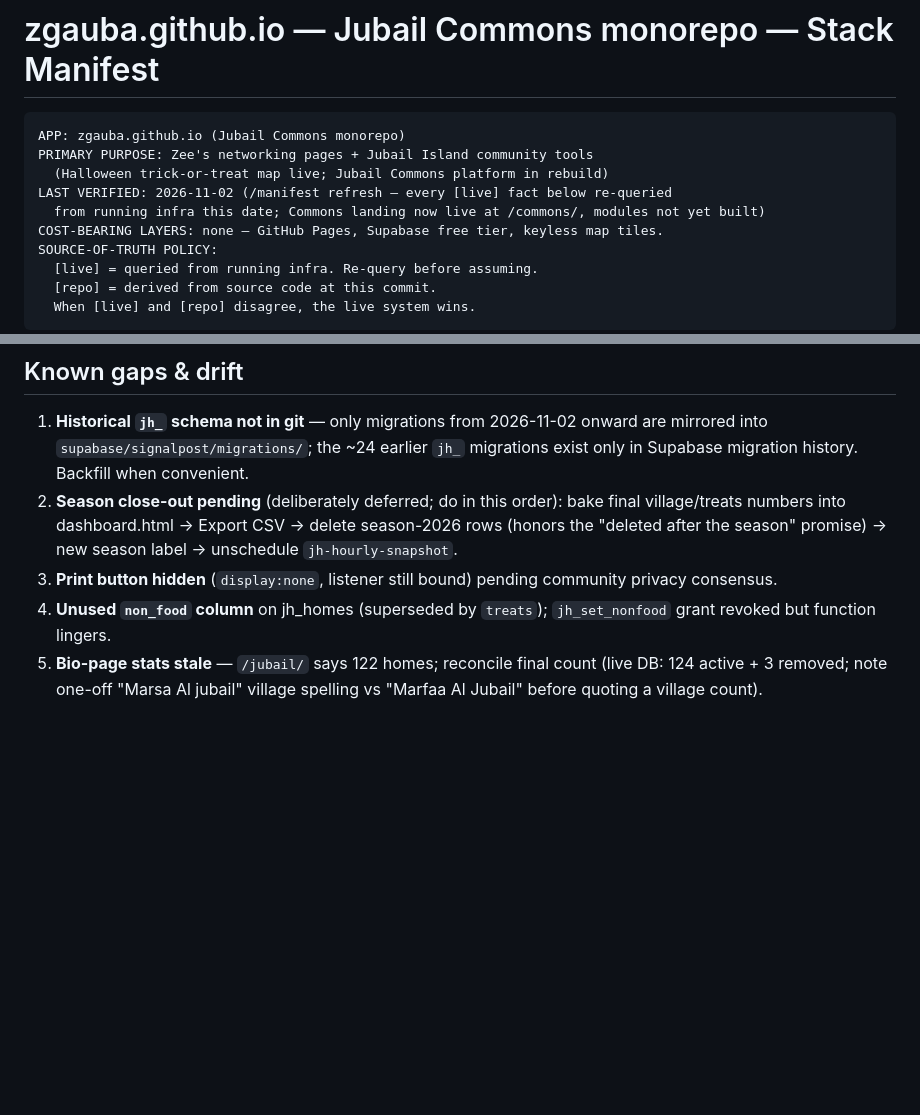
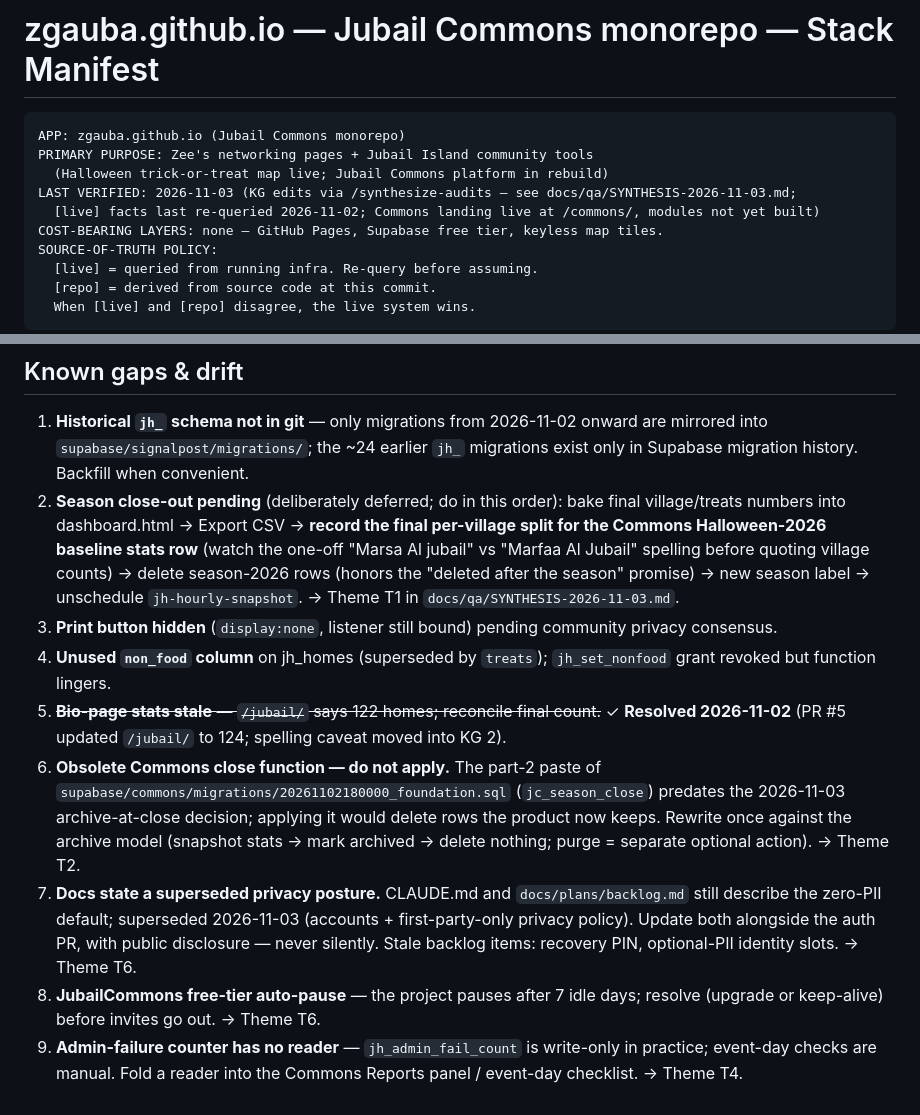
Before and after one commit to zgauba/zgauba.github.io, a Markdown page: docs/architecture.md, 2 parts joined by grey strips. GitHub-like rendering; blank space fills up the shorter version.

```diff
--- a/docs/architecture.md
+++ b/docs/architecture.md
@@ -4,8 +4,8 @@
 APP: zgauba.github.io (Jubail Commons monorepo)
 PRIMARY PURPOSE: Zee's networking pages + Jubail Island community tools
   (Halloween trick-or-treat map live; Jubail Commons platform in rebuild)
-LAST VERIFIED: 2026-11-02 (/manifest refresh — every [live] fact below re-queried
-  from running infra this date; Commons landing now live at /commons/, modules not yet built)
+LAST VERIFIED: 2026-11-03 (KG edits via /synthesize-audits — see docs/qa/SYNTHESIS-2026-11-03.md;
+  [live] facts last re-queried 2026-11-02; Commons landing live at /commons/, modules not yet built)
 COST-BEARING LAYERS: none — GitHub Pages, Supabase free tier, keyless map tiles.
 SOURCE-OF-TRUTH POLICY:
   [live] = queried from running infra. Re-query before assuming.
@@ -79,7 +79,11 @@ SOURCE-OF-TRUTH POLICY:
 ## Known gaps & drift
 
 1. **Historical `jh_` schema not in git** — only migrations from 2026-11-02 onward are mirrored into `supabase/signalpost/migrations/`; the ~24 earlier `jh_` migrations exist only in Supabase migration history. Backfill when convenient.
-2. **Season close-out pending** (deliberately deferred; do in this order): bake final village/treats numbers into dashboard.html → Export CSV → delete season-2026 rows (honors the "deleted after the season" promise) → new season label → unschedule `jh-hourly-snapshot`.
+2. **Season close-out pending** (deliberately deferred; do in this order): bake final village/treats numbers into dashboard.html → Export CSV → **record the final per-village split for the Commons Halloween-2026 baseline stats row** (watch the one-off "Marsa Al jubail" vs "Marfaa Al Jubail" spelling before quoting village counts) → delete season-2026 rows (honors the "deleted after the season" promise) → new season label → unschedule `jh-hourly-snapshot`. → Theme T1 in `docs/qa/SYNTHESIS-2026-11-03.md`.
 3. **Print button hidden** (`display:none`, listener still bound) pending community privacy consensus.
 4. **Unused `non_food` column** on jh_homes (superseded by `treats`); `jh_set_nonfood` grant revoked but function lingers.
-5. **Bio-page stats stale** — `/jubail/` says 122 homes; reconcile final count (live DB: 124 active + 3 removed; note one-off "Marsa Al jubail" village spelling vs "Marfaa Al Jubail" before quoting a village count).
+5. ~~**Bio-page stats stale** — `/jubail/` says 122 homes; reconcile final count.~~ ✓ **Resolved 2026-11-02** (PR #5 updated `/jubail/` to 124; spelling caveat moved into KG 2).
+6. **Obsolete Commons close function — do not apply.** The part-2 paste of `supabase/commons/migrations/20261102180000_foundation.sql` (`jc_season_close`) predates the 2026-11-03 archive-at-close decision; applying it would delete rows the product now keeps. Rewrite once against the archive model (snapshot stats → mark archived → delete nothing; purge = separate optional action). → Theme T2.
+7. **Docs state a superseded privacy posture.** CLAUDE.md and `docs/plans/backlog.md` still describe the zero-PII default; superseded 2026-11-03 (accounts + first-party-only privacy policy). Update both alongside the auth PR, with public disclosure — never silently. Stale backlog items: recovery PIN, optional-PII identity slots. → Theme T6.
+8. **JubailCommons free-tier auto-pause** — the project pauses after 7 idle days; resolve (upgrade or keep-alive) before invites go out. → Theme T6.
+9. **Admin-failure counter has no reader** — `jh_admin_fail_count` is write-only in practice; event-day checks are manual. Fold a reader into the Commons Reports panel / event-day checklist. → Theme T4.
```
Also changed, not shown: docs/qa/SYNTHESIS-2026-11-03.md (added, +140 -0 lines).
